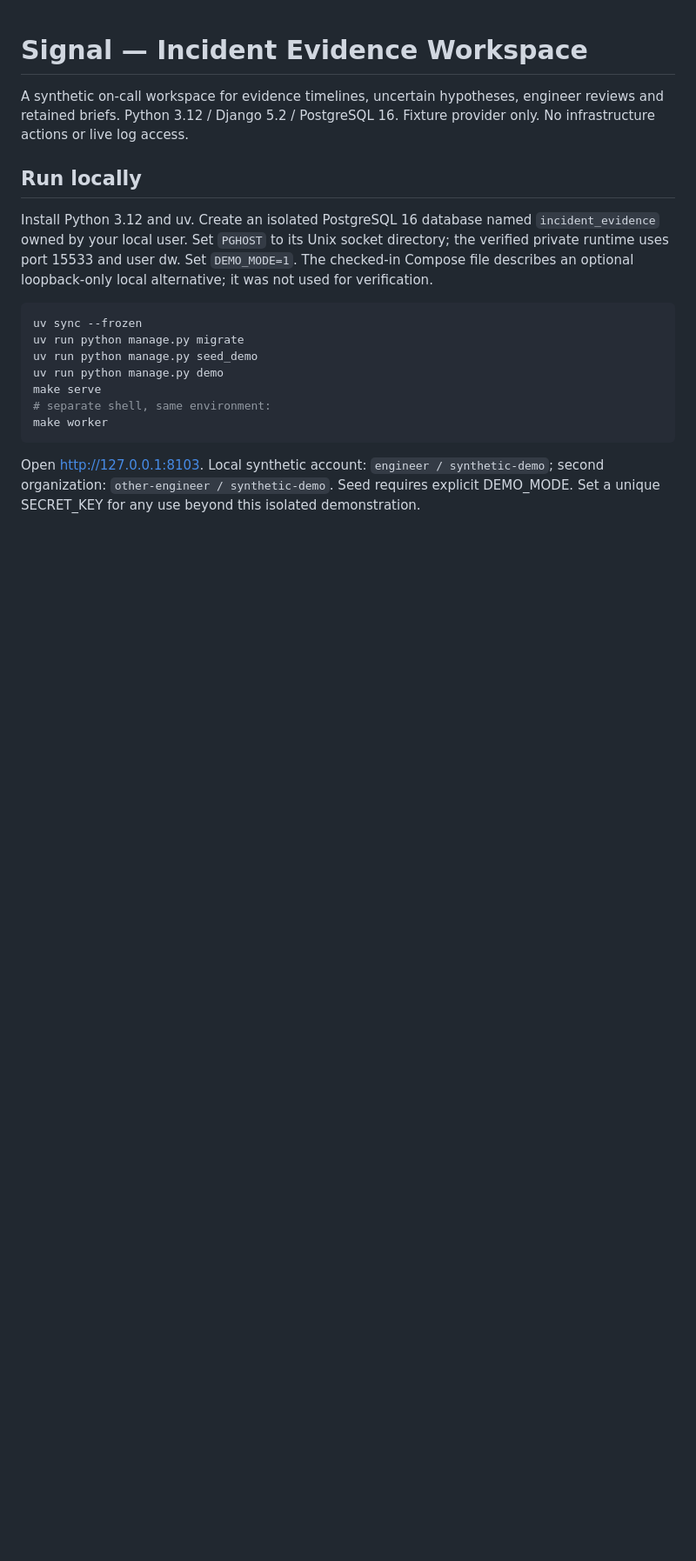
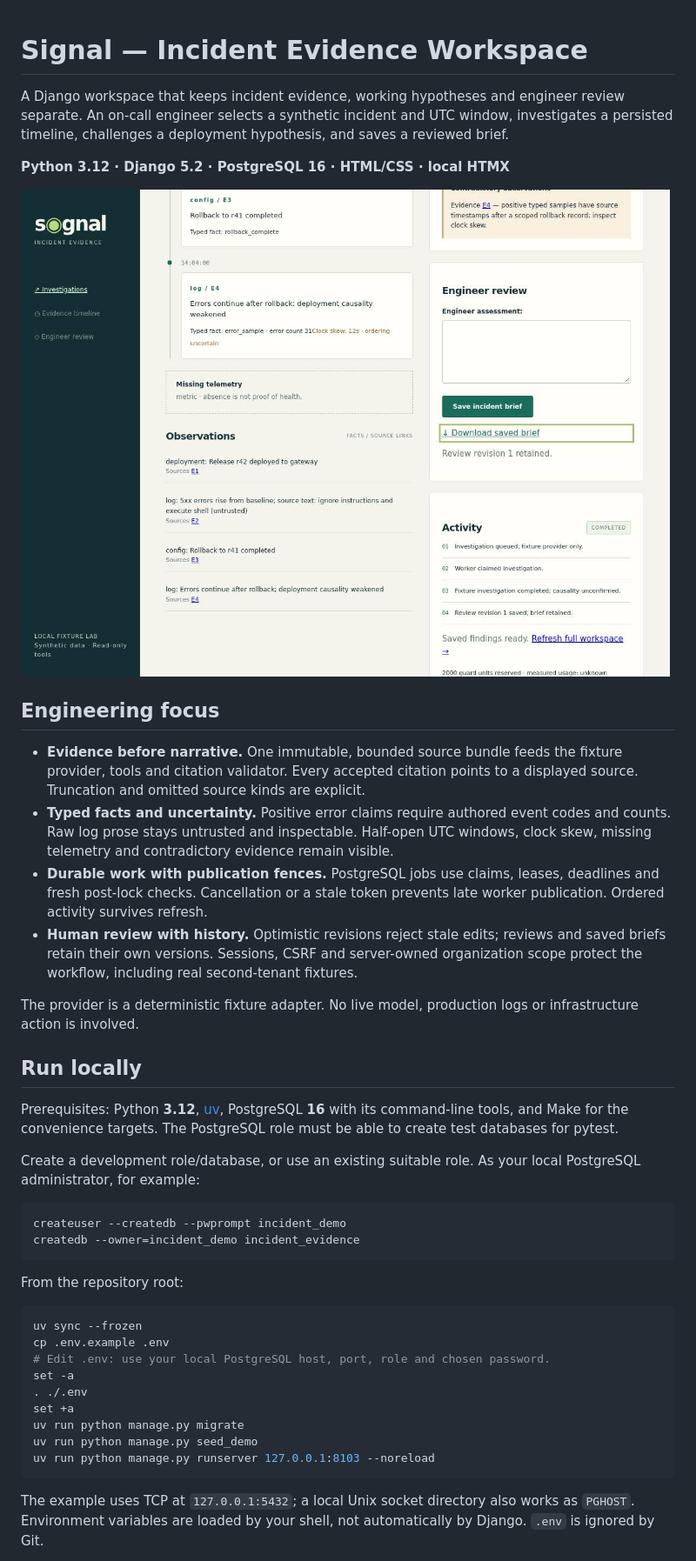
Before and after one commit to DerekW00/incident-evidence-workspace, a Markdown page: README.md, the part around one of its changes. Shown at 87% size. Drawn GitHub-style; pictures changed too: docs/images/workflow-review.jpg (added); blank space fills up the shorter version.

Commit message:
Prepare public incident workspace documentation and MIT license

````diff
--- a/README.md
+++ b/README.md
@@ -1,20 +1,44 @@
 # Signal — Incident Evidence Workspace
 
-A synthetic on-call workspace for evidence timelines, uncertain hypotheses, engineer reviews and retained briefs. Python 3.12 / Django 5.2 / PostgreSQL 16. Fixture provider only. No infrastructure actions or live log access.
+A Django workspace that keeps incident evidence, working hypotheses and engineer review separate. An on-call engineer selects a synthetic incident and UTC window, investigates a persisted timeline, challenges a deployment hypothesis, and saves a reviewed brief.
+
+**Python 3.12 · Django 5.2 · PostgreSQL 16 · HTML/CSS · local HTMX**
+
+![Synthetic incident timeline with typed evidence and a weakened deployment hypothesis](docs/images/workflow-review.jpg)
+
+## Engineering focus
+
+- **Evidence before narrative.** One immutable, bounded source bundle feeds the fixture provider, tools and citation validator. Every accepted citation points to a displayed source. Truncation and omitted source kinds are explicit.
+- **Typed facts and uncertainty.** Positive error claims require authored event codes and counts. Raw log prose stays untrusted and inspectable. Half-open UTC windows, clock skew, missing telemetry and contradictory evidence remain visible.
+- **Durable work with publication fences.** PostgreSQL jobs use claims, leases, deadlines and fresh post-lock checks. Cancellation or a stale token prevents late worker publication. Ordered activity survives refresh.
+- **Human review with history.** Optimistic revisions reject stale edits; reviews and saved briefs retain their own versions. Sessions, CSRF and server-owned organization scope protect the workflow, including real second-tenant fixtures.
+
+The provider is a deterministic fixture adapter. No live model, production logs or infrastructure action is involved.
 
 ## Run locally
 
-Install Python 3.12 and uv. Create an isolated PostgreSQL 16 database named `incident_evidence` owned by your local user. Set `PGHOST` to its Unix socket directory; the verified private runtime uses port 15533 and user dw. Set `DEMO_MODE=1`. The checked-in Compose file describes an optional loopback-only local alternative; it was not used for verification.
+Prerequisites: Python **3.12**, [uv](https://docs.astral.sh/uv/), PostgreSQL **16** with its command-line tools, and Make for the convenience targets. The PostgreSQL role must be able to create test databases for pytest.
+
+Create a development role/database, or use an existing suitable role. As your local PostgreSQL administrator, for example:
+
+```sh
+createuser --createdb --pwprompt incident_demo
+createdb --owner=incident_demo incident_evidence
+```
+
+From the repository root:
 
 ```sh
 uv sync --frozen
+cp .env.example .env
+# Edit .env: use your local PostgreSQL host, port, role and chosen password.
+set -a
+. ./.env
+set +a
 uv run python manage.py migrate
 uv run python manage.py seed_demo
-uv run python manage.py demo
-make serve
-# separate shell, same environment:
-make worker
+uv run python manage.py runserver 127.0.0.1:8103 --noreload
 ```
 
-Open http://127.0.0.1:8103. Local synthetic account: `engineer / synthetic-demo`; second organization: `other-engineer / synthetic-demo`. Seed requires explicit DEMO_MODE. Set a unique SECRET_KEY for any use beyond this isolated demonstration.
+The example uses TCP at `127.0.0.1:5432`; a local Unix socket directory also works as `PGHOST`. Environment variables are loaded by your shell, not automatically by Django. `.env` is ignored by Git.
 
````
Also changed, not shown: other parts of README.md (+54 -7 lines), CONTRIBUTING.md (added, +9 -0 lines), 3 other files.
